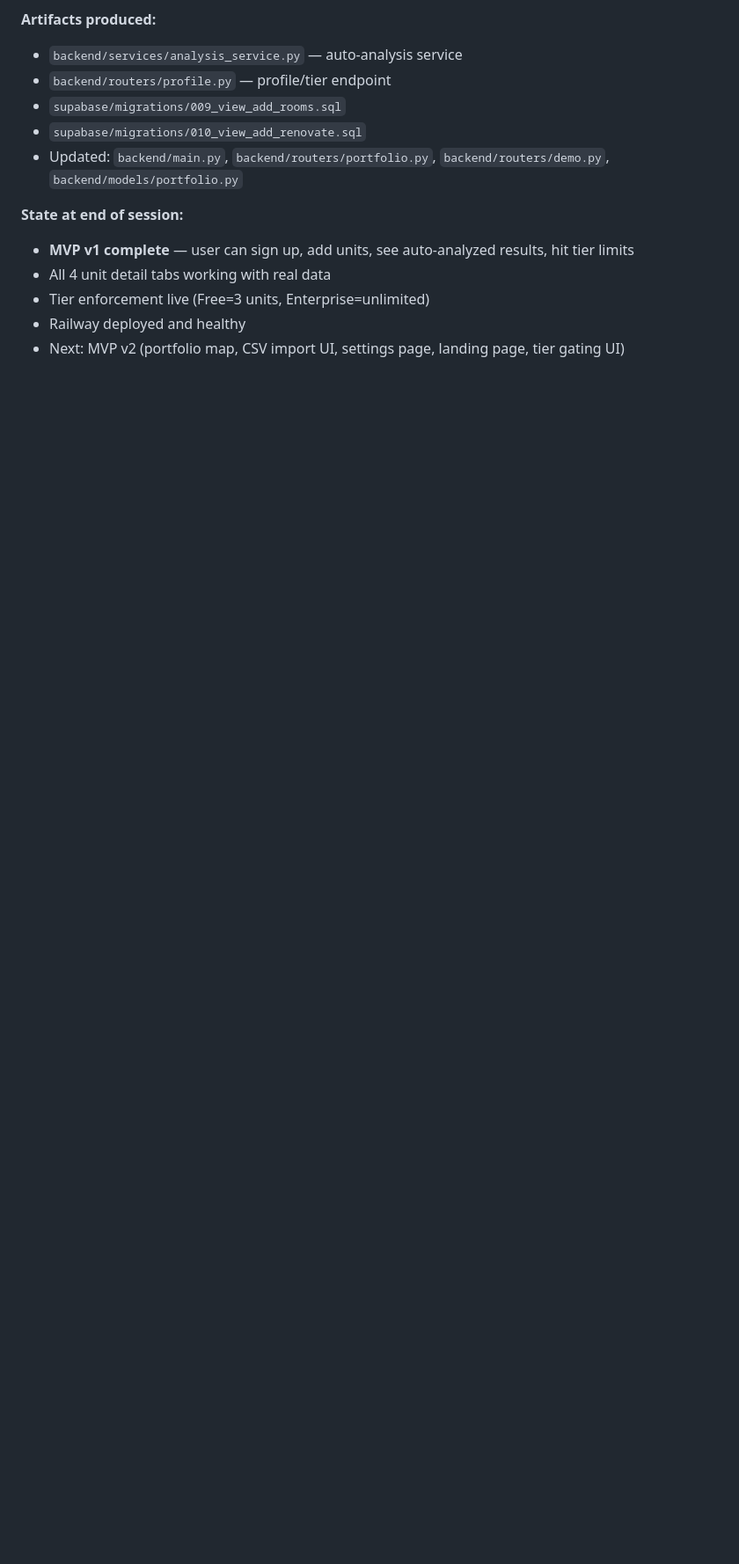
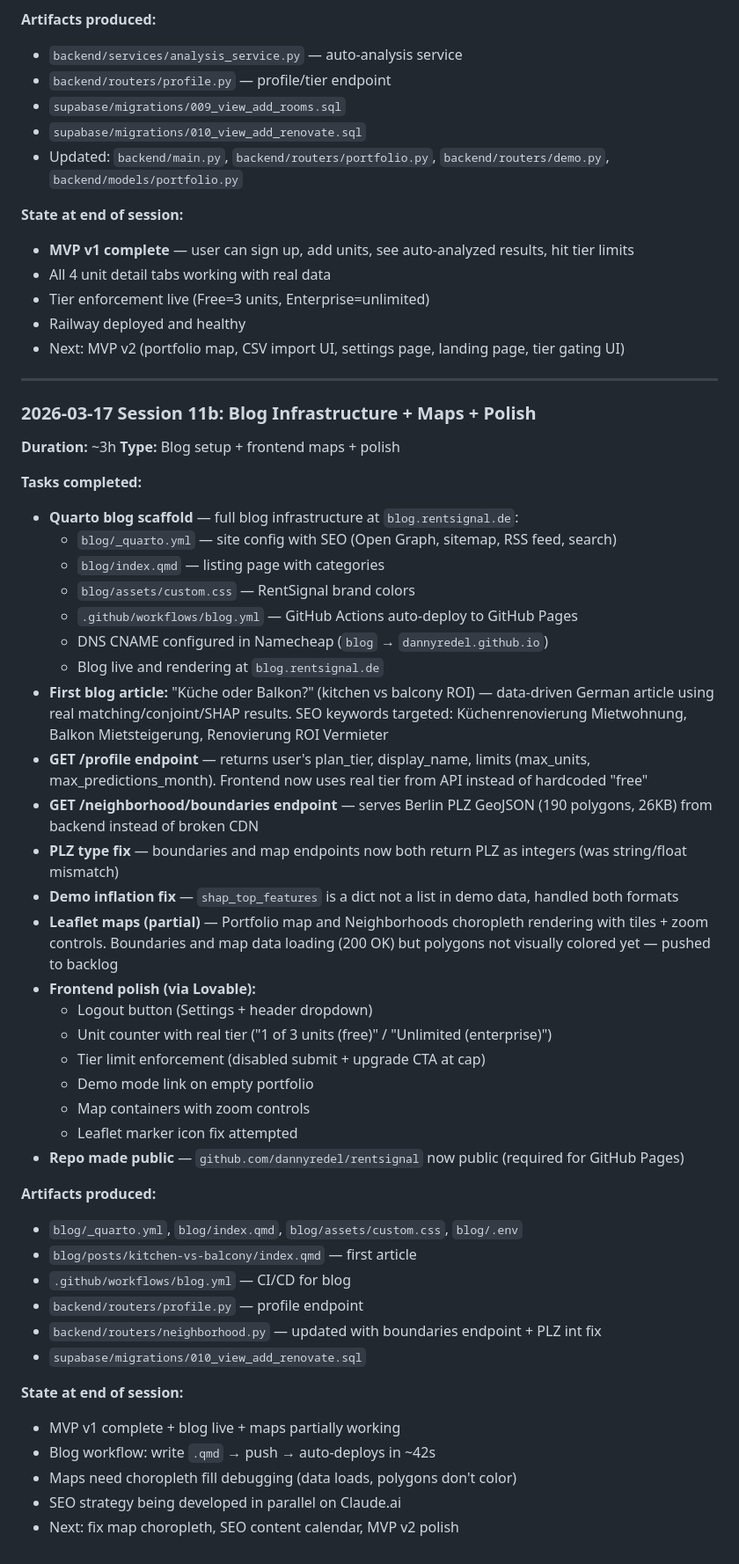
Before and after one commit to dannyredel/rentsignal, a Markdown page: tracking/Changelog.md, the part around the change. Shown at 88% size. Drawn GitHub-style; blank space fills up the shorter version.

Commit message:
Update tracking: Session 11b complete (blog, maps, polish)
Co-Authored-By: Claude Opus 4.6 (1M context) <noreply@anthropic.com>

```diff
--- a/tracking/Changelog.md
+++ b/tracking/Changelog.md
@@ -676,3 +676,47 @@
 - Tier enforcement live (Free=3 units, Enterprise=unlimited)
 - Railway deployed and healthy
 - Next: MVP v2 (portfolio map, CSV import UI, settings page, landing page, tier gating UI)
+
+---
+
+### 2026-03-17 Session 11b: Blog Infrastructure + Maps + Polish
+**Duration:** ~3h
+**Type:** Blog setup + frontend maps + polish
+
+**Tasks completed:**
+- **Quarto blog scaffold** — full blog infrastructure at `blog.rentsignal.de`:
+  - `blog/_quarto.yml` — site config with SEO (Open Graph, sitemap, RSS feed, search)
+  - `blog/index.qmd` — listing page with categories
+  - `blog/assets/custom.css` — RentSignal brand colors
+  - `.github/workflows/blog.yml` — GitHub Actions auto-deploy to GitHub Pages
+  - DNS CNAME configured in Namecheap (`blog` → `dannyredel.github.io`)
+  - Blog live and rendering at `blog.rentsignal.de`
+- **First blog article:** "Küche oder Balkon?" (kitchen vs balcony ROI) — data-driven German article using real matching/conjoint/SHAP results. SEO keywords targeted: Küchenrenovierung Mietwohnung, Balkon Mietsteigerung, Renovierung ROI Vermieter
+- **GET /profile endpoint** — returns user's plan_tier, display_name, limits (max_units, max_predictions_month). Frontend now uses real tier from API instead of hardcoded "free"
+- **GET /neighborhood/boundaries endpoint** — serves Berlin PLZ GeoJSON (190 polygons, 26KB) from backend instead of broken CDN
+- **PLZ type fix** — boundaries and map endpoints now both return PLZ as integers (was string/float mismatch)
+- **Demo inflation fix** — `shap_top_features` is a dict not a list in demo data, handled both formats
+- **Leaflet maps (partial)** — Portfolio map and Neighborhoods choropleth rendering with tiles + zoom controls. Boundaries and map data loading (200 OK) but polygons not visually colored yet — pushed to backlog
+- **Frontend polish (via Lovable):**
+  - Logout button (Settings + header dropdown)
+  - Unit counter with real tier ("1 of 3 units (free)" / "Unlimited (enterprise)")
+  - Tier limit enforcement (disabled submit + upgrade CTA at cap)
+  - Demo mode link on empty portfolio
+  - Map containers with zoom controls
+  - Leaflet marker icon fix attempted
+- **Repo made public** — `github.com/dannyredel/rentsignal` now public (required for GitHub Pages)
+
+**Artifacts produced:**
+- `blog/_quarto.yml`, `blog/index.qmd`, `blog/assets/custom.css`, `blog/.env`
+- `blog/posts/kitchen-vs-balcony/index.qmd` — first article
+- `.github/workflows/blog.yml` — CI/CD for blog
+- `backend/routers/profile.py` — profile endpoint
+- `backend/routers/neighborhood.py` — updated with boundaries endpoint + PLZ int fix
+- `supabase/migrations/010_view_add_renovate.sql`
+
+**State at end of session:**
+- MVP v1 complete + blog live + maps partially working
+- Blog workflow: write `.qmd` → push → auto-deploys in ~42s
+- Maps need choropleth fill debugging (data loads, polygons don't color)
+- SEO strategy being developed in parallel on Claude.ai
+- Next: fix map choropleth, SEO content calendar, MVP v2 polish
```
Also changed, not shown: tracking/Backlog.md (+16 -12 lines), tracking/Memory.md (+4 -1 lines).
